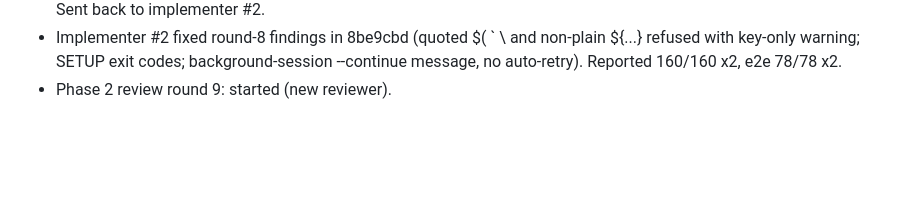
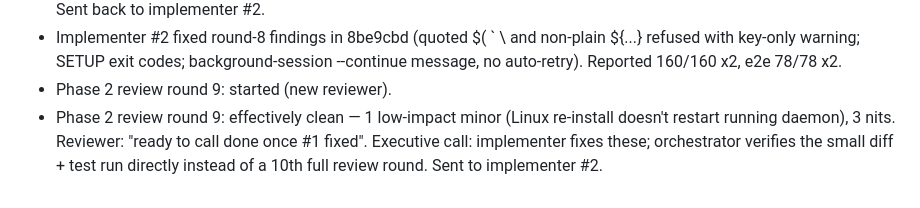
Before and after one commit to JEdward7777/mcp_remote, a Markdown page: harness/sessions/2026-10-26-01.md, the part around the change. Rendered like a GitHub page; blank space fills up the shorter version.

Commit message:
Harness: log Phase 2 review round 9
Co-Authored-By: Claude Opus 5.5 <noreply@anthropic.com>
Claude-Session: https://claude.ai/code/session_012wmUkRsqBkM96JrGsVFRCb

```diff
--- a/harness/sessions/2026-10-26-01.md
+++ b/harness/sessions/2026-10-26-01.md
@@ -54,3 +54,6 @@
 - Implementer #2 fixed round-8 findings in 8be9cbd (quoted $( ` \ and non-plain ${...} refused with key-only
   warning; SETUP exit codes; background-session --continue message, no auto-retry). Reported 160/160 x2, e2e 78/78 x2.
 - Phase 2 review round 9: started (new reviewer).
+- Phase 2 review round 9: effectively clean — 1 low-impact minor (Linux re-install doesn't restart running daemon),
+  3 nits. Reviewer: "ready to call done once #1 fixed". Executive call: implementer fixes these; orchestrator verifies
+  the small diff + test run directly instead of a 10th full review round. Sent to implementer #2.
```
